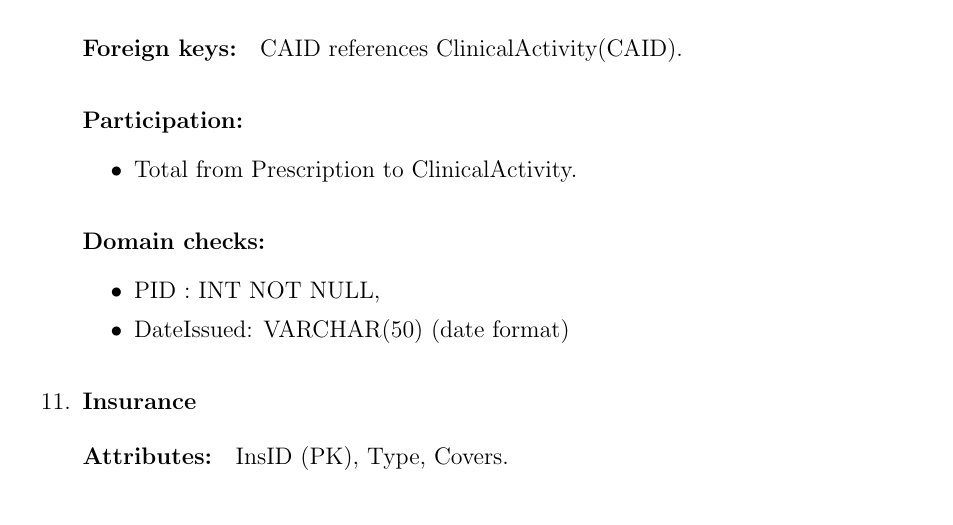
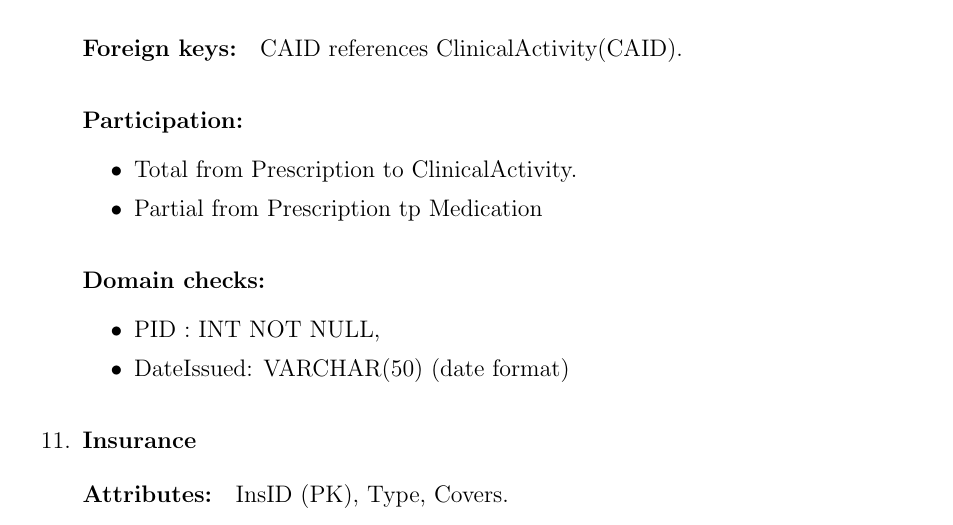
Before and after one commit to yasserJarboua/QueryMasters, a LaTeX document (RelationSchema/Relational_Schema_Report.tex): part of page 7 of 20, cut so that both start at the same text. Compiled offline with pdfLaTeX.

Commit message:
Update Relational_Schema_Report.tex

```diff
--- a/RelationSchema/Relational_Schema_Report.tex
+++ b/RelationSchema/Relational_Schema_Report.tex
@@ -249,6 +249,7 @@ In this initial phase, we organized our ER model into a relational schema follow
         \paragraph*{Participation:}
         \begin{itemize}
             \item Total from Prescription to ClinicalActivity.
+            \item Partial from Prescription tp Medication
         \end{itemize}
         \paragraph*{Domain checks:}
         \begin{itemize}
```
